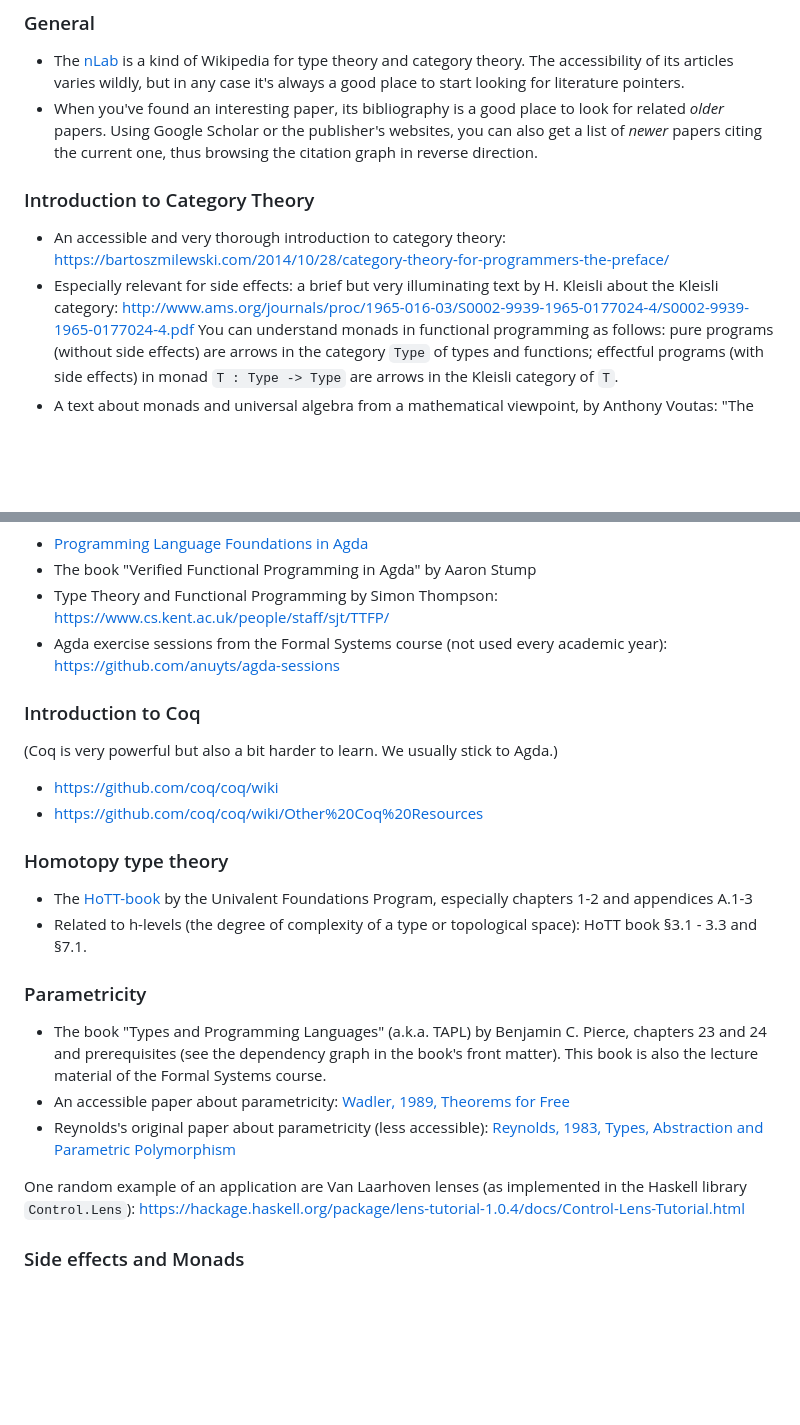
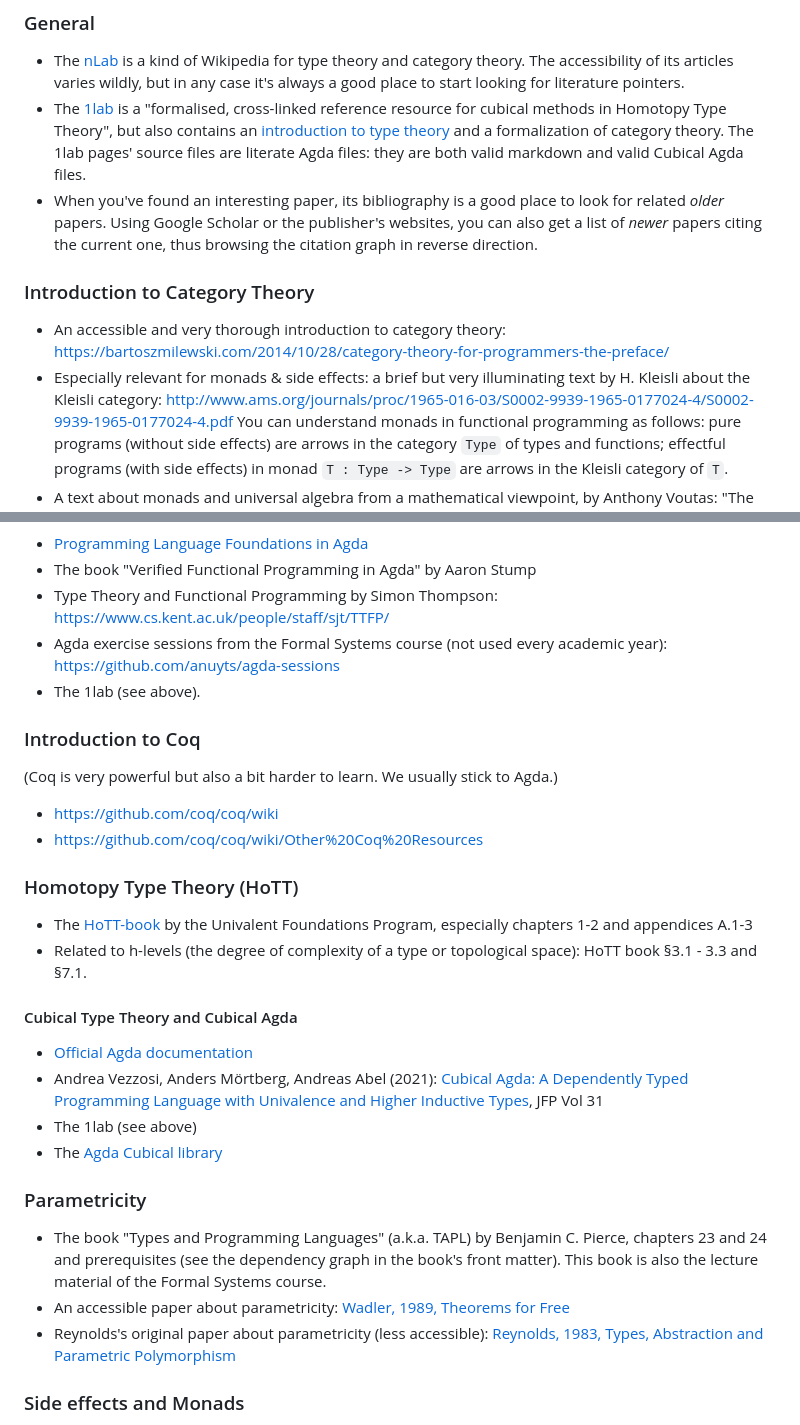
Before and after one commit to anuyts/anuyts.github.io, a Markdown page: reading.md, 2 parts joined by grey strips. Drawn GitHub-style; blank space fills up the shorter version.

Commit message:
Reading.

```diff
--- a/reading.md
+++ b/reading.md
@@ -9,13 +9,15 @@ This is a list of reading materials that I would recommend for any or all of the
 ### General
 
 * The [nLab](https://ncatlab.org) is a kind of Wikipedia for type theory and category theory. The accessibility of its articles varies wildly, but in any case it's always a good place to start looking for literature pointers.
+* The [1lab](https://1lab.dev/) is a "formalised, cross-linked reference resource for cubical methods in
+  Homotopy Type Theory", but also contains an [introduction to type theory](https://1lab.dev/1Lab.intro.html) and a formalization of category theory. The 1lab pages' source files are literate Agda files: they are both valid markdown and valid Cubical Agda files.
 * When you've found an interesting paper, its bibliography is a good place to look for related *older* papers. Using Google Scholar or the publisher's websites, you can also get a list of *newer* papers citing the current one, thus browsing the citation graph in reverse direction.
 
 ### Introduction to Category Theory
 
 * An accessible and very thorough introduction to category theory:
   <https://bartoszmilewski.com/2014/10/28/category-theory-for-programmers-the-preface/>
-* Especially relevant for side effects: a brief but very illuminating text by H. Kleisli about the Kleisli category:
+* Especially relevant for monads & side effects: a brief but very illuminating text by H. Kleisli about the Kleisli category:
   <http://www.ams.org/journals/proc/1965-016-03/S0002-9939-1965-0177024-4/S0002-9939-1965-0177024-4.pdf>
   You can understand monads in functional programming as follows: pure programs (without side effects) are arrows in the category `Type` of types and functions; effectful programs (with side effects) in monad `T : Type -> Type` are arrows in the Kleisli category of `T`.
 * A text about monads and universal algebra from a mathematical viewpoint, by Anthony Voutas:
@@ -46,6 +48,7 @@ Alternatives are:
 - The book "Verified Functional Programming in Agda" by Aaron Stump
 - Type Theory and Functional Programming by Simon Thompson: <https://www.cs.kent.ac.uk/people/staff/sjt/TTFP/>
 - Agda exercise sessions from the Formal Systems course (not used every academic year): <https://github.com/anuyts/agda-sessions>
+- The 1lab (see above).
 
 ### Introduction to Coq
 
@@ -54,19 +57,23 @@ Alternatives are:
 * <https://github.com/coq/coq/wiki>
 * <https://github.com/coq/coq/wiki/Other%20Coq%20Resources>
 
-### Homotopy type theory
+### Homotopy Type Theory (HoTT)
 
 * The [HoTT-book](https://homotopytypetheory.org/) by the Univalent Foundations Program, especially chapters 1-2 and appendices A.1-3
 * Related to h-levels (the degree of complexity of a type or topological space): HoTT book §3.1 - 3.3 and §7.1.
+
+#### Cubical Type Theory and Cubical Agda
+
+* [Official Agda documentation](https://agda.readthedocs.io/en/latest/language/cubical.html)
+* Andrea Vezzosi, Anders Mörtberg, Andreas Abel (2021): [Cubical Agda: A Dependently Typed Programming Language with Univalence and Higher Inductive Types](https://staff.math.su.se/anders.mortberg/papers/cubicalagda2.pdf), JFP Vol 31
+* The 1lab (see above)
+* The [Agda Cubical library](https://github.com/agda/cubical)
 
 ### Parametricity
 
 * The book "Types and Programming Languages" (a.k.a. TAPL) by Benjamin C. Pierce, chapters 23 and 24 and prerequisites (see the dependency graph in the book's front matter). This book is also the lecture material of the Formal Systems course.
 * An accessible paper about parametricity: [Wadler, 1989, Theorems for Free](https://people.mpi-sws.org/~dreyer/tor/papers/wadler.pdf)
 * Reynolds's original paper about parametricity (less accessible): [Reynolds, 1983, Types, Abstraction and Parametric Polymorphism](http://www.cse.chalmers.se/edu/year/2010/course/DAT140_Types/Reynolds_typesabpara.pdf)
-
-One random example of an application are Van Laarhoven lenses (as implemented in the Haskell library `Control.Lens`):
-<https://hackage.haskell.org/package/lens-tutorial-1.0.4/docs/Control-Lens-Tutorial.html>
 
 ### Side effects and Monads
 
```
